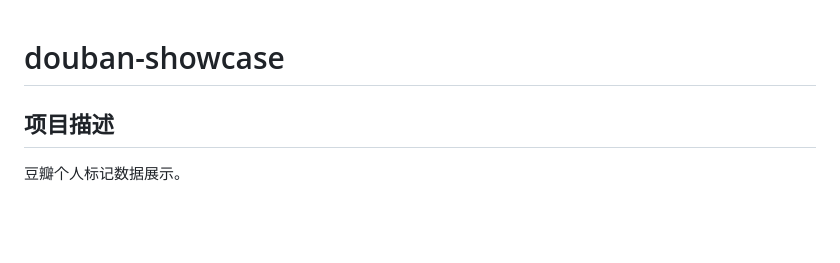
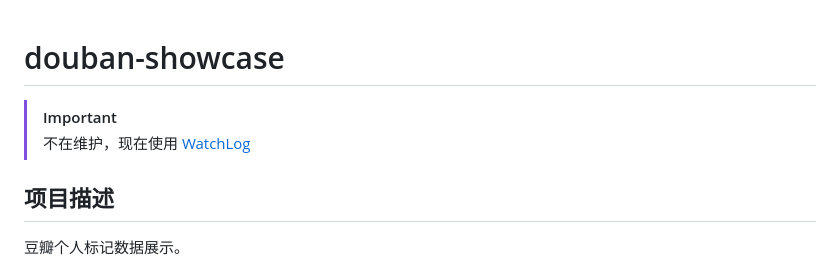
Before and after one commit to tom2almighty/douban-showcase, a Markdown page: README.md, the part around the change. GitHub-like rendering; blank space fills up the shorter version.

Commit message:
Add maintenance notice and link to WatchLog
Update README to indicate project is no longer maintained.

```diff
--- a/README.md
+++ b/README.md
@@ -1,4 +1,8 @@
 # douban-showcase
+
+>[!IMPORTANT]
+> 不在维护，现在使用 [WatchLog](https://github.com/tom2almighty/watchlog)
+
 ## 项目描述
 豆瓣个人标记数据展示。
 
```
